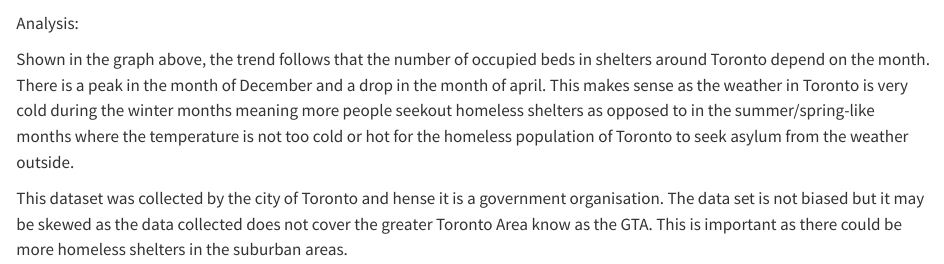
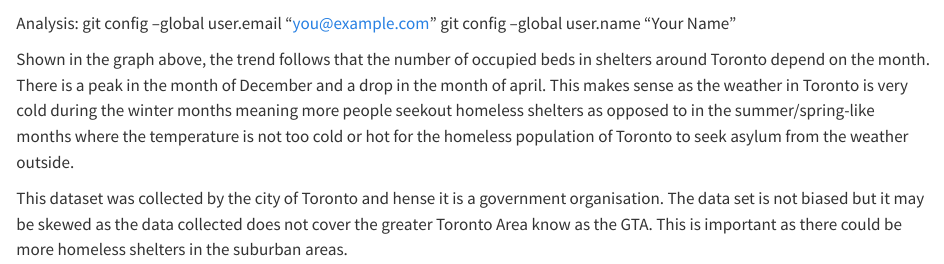
Before and after one commit to NotSakura/TorontoShelterOcupancy, a Quarto document (outputs/main.qmd): the page in a window 1100 px wide, from 2240 px down. Rendered offline with R 4.5, knitr and Pandoc in place of Quarto, with nearby package versions; some code elsewhere in the file could not run offline; column names are cleaned by a stand-in for the janitor package.

Commit message:
commit the main quarto file

````diff
--- a/outputs/main.qmd
+++ b/outputs/main.qmd
@@ -82,6 +82,8 @@
   theme_minimal()
 ```
 Analysis:
+git config --global user.email "you@example.com"
+  git config --global user.name "Your Name"
 
 Shown in the graph above, the trend follows that the number of occupied beds in shelters around Toronto depend on the month. There is a peak in the month of December and a drop in the month of april. This makes sense as the weather in Toronto is very cold during the winter months meaning more people seekout homeless shelters as opposed to in the summer/spring-like months where the temperature is not too cold or hot for the homeless population of Toronto to seek asylum from the weather outside.
 
````
